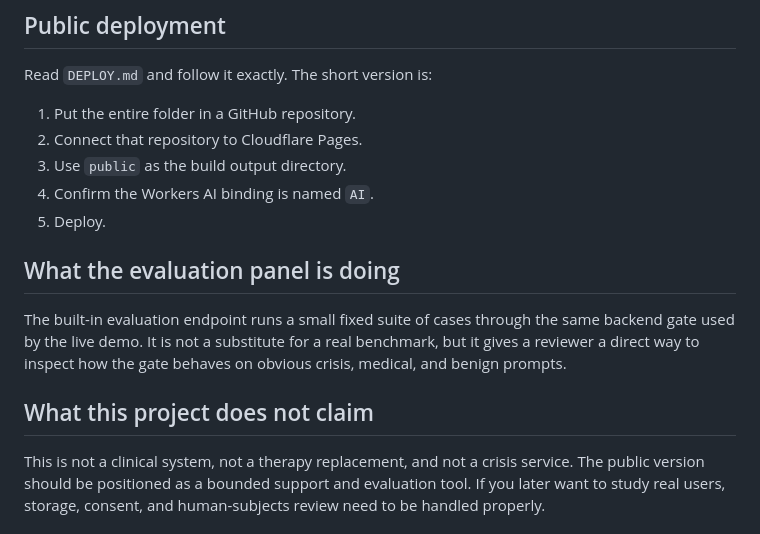
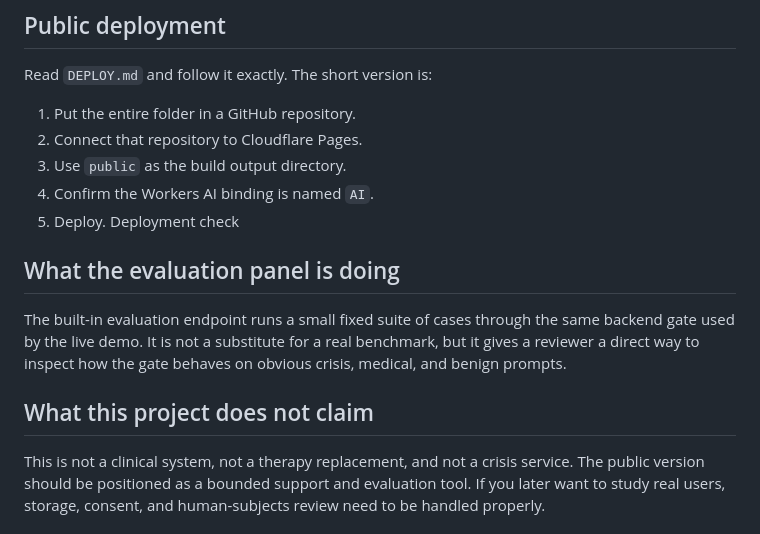
Before and after one commit to IshanShivanshBangroo/kindline-guide, a Markdown page: README.md, the part around one of its changes. GitHub-like rendering.

```diff
--- a/README.md
+++ b/README.md
@@ -123,13 +122,12 @@ Read `DEPLOY.md` and follow it exactly. The short version is:
 3. Use `public` as the build output directory.
 4. Confirm the Workers AI binding is named `AI`.
 5. Deploy.
+Deployment check
 
 ## What the evaluation panel is doing
-
 The built-in evaluation endpoint runs a small fixed suite of cases through the same backend gate used by the live demo. It is not a substitute for a real benchmark, but it gives a reviewer a direct way to inspect how the gate behaves on obvious crisis, medical, and benign prompts.
 
 ## What this project does not claim
-
 This is not a clinical system, not a therapy replacement, and not a crisis service. The public version should be positioned as a bounded support and evaluation tool. If you later want to study real users, storage, consent, and human-subjects review need to be handled properly.
 
 ## Suggested next research steps
```
Also changed, not shown: other parts of README.md (+0 -1 lines).
